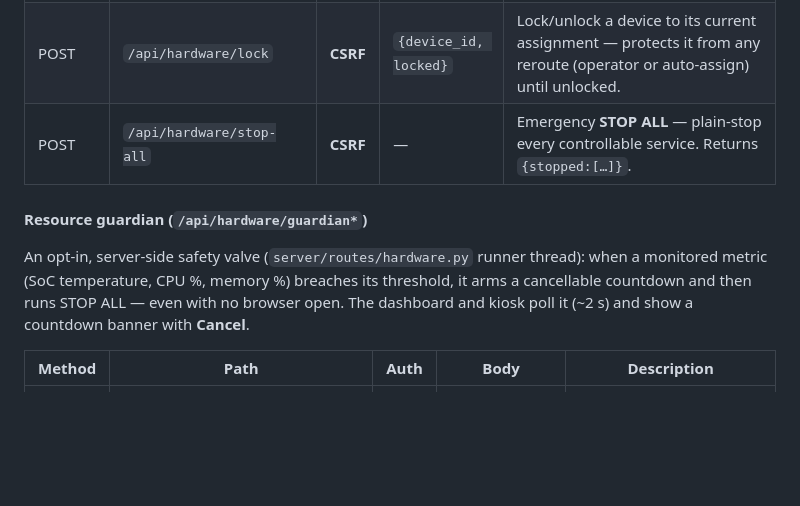
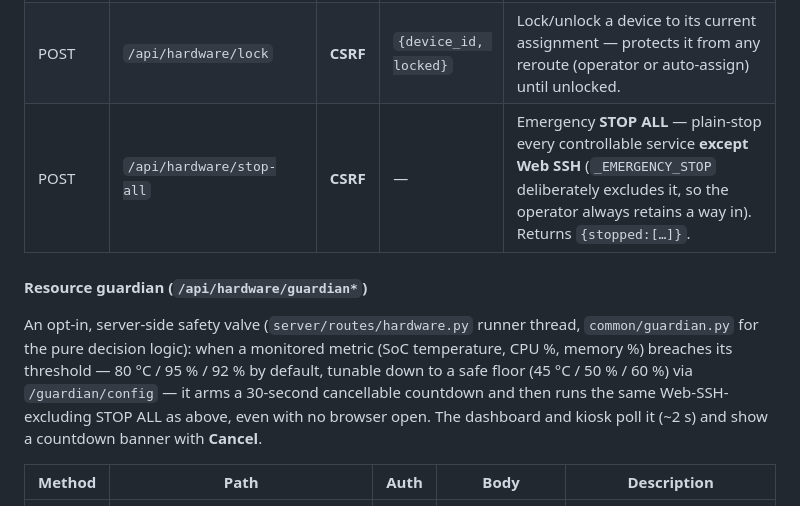
Before and after one commit to w4mhi/oasis, a Markdown page: docs/api.md, the part around the change. Rendered like a GitHub page; blank space fills up the shorter version.

```diff
--- a/docs/api.md
+++ b/docs/api.md
@@ -183,15 +183,17 @@ logic via `common/js/hw-console.js`.
 | POST | `/api/hardware/route` | **CSRF** | `{service, device_id}` | Exclusive reroute — assign `service` to `device_id` and start it, displacing whatever held the dongle. `409 {reason}` when the source or target is locked (the "unlock to move it" signal); `400` for an unknown/ineligible device. |
 | POST | `/api/hardware/service-stop` | **CSRF** | `{service}` | Stop a service's unit(s) without changing its assignment — the matrix toggle-off (the dongle stays assigned, just idle). `409 source-locked` if the device is locked. |
 | POST | `/api/hardware/lock` | **CSRF** | `{device_id, locked}` | Lock/unlock a device to its current assignment — protects it from any reroute (operator or auto-assign) until unlocked. |
-| POST | `/api/hardware/stop-all` | **CSRF** | — | Emergency **STOP ALL** — plain-stop every controllable service. Returns `{stopped:[…]}`. |
+| POST | `/api/hardware/stop-all` | **CSRF** | — | Emergency **STOP ALL** — plain-stop every controllable service **except Web SSH** (`_EMERGENCY_STOP` deliberately excludes it, so the operator always retains a way in). Returns `{stopped:[…]}`. |
 
 #### Resource guardian (`/api/hardware/guardian*`)
 
-An opt-in, server-side safety valve (`server/routes/hardware.py` runner thread):
-when a monitored metric (SoC temperature, CPU %, memory %) breaches its
-threshold, it arms a cancellable countdown and then runs STOP ALL — even with no
-browser open. The dashboard and kiosk poll it (~2 s) and show a countdown banner
-with **Cancel**.
+An opt-in, server-side safety valve (`server/routes/hardware.py` runner thread,
+`common/guardian.py` for the pure decision logic): when a monitored metric (SoC
+temperature, CPU %, memory %) breaches its threshold — 80 °C / 95 % / 92 % by
+default, tunable down to a safe floor (45 °C / 50 % / 60 %) via `/guardian/config`
+— it arms a 30-second cancellable countdown and then runs the same
+Web-SSH-excluding STOP ALL as above, even with no browser open. The dashboard
+and kiosk poll it (~2 s) and show a countdown banner with **Cancel**.
 
 | Method | Path | Auth | Body | Description |
 |---|---|---|---|---|
```
Also changed, not shown: README.md (+17 -2 lines), docs/SETUP.md (+7 -5 lines).
